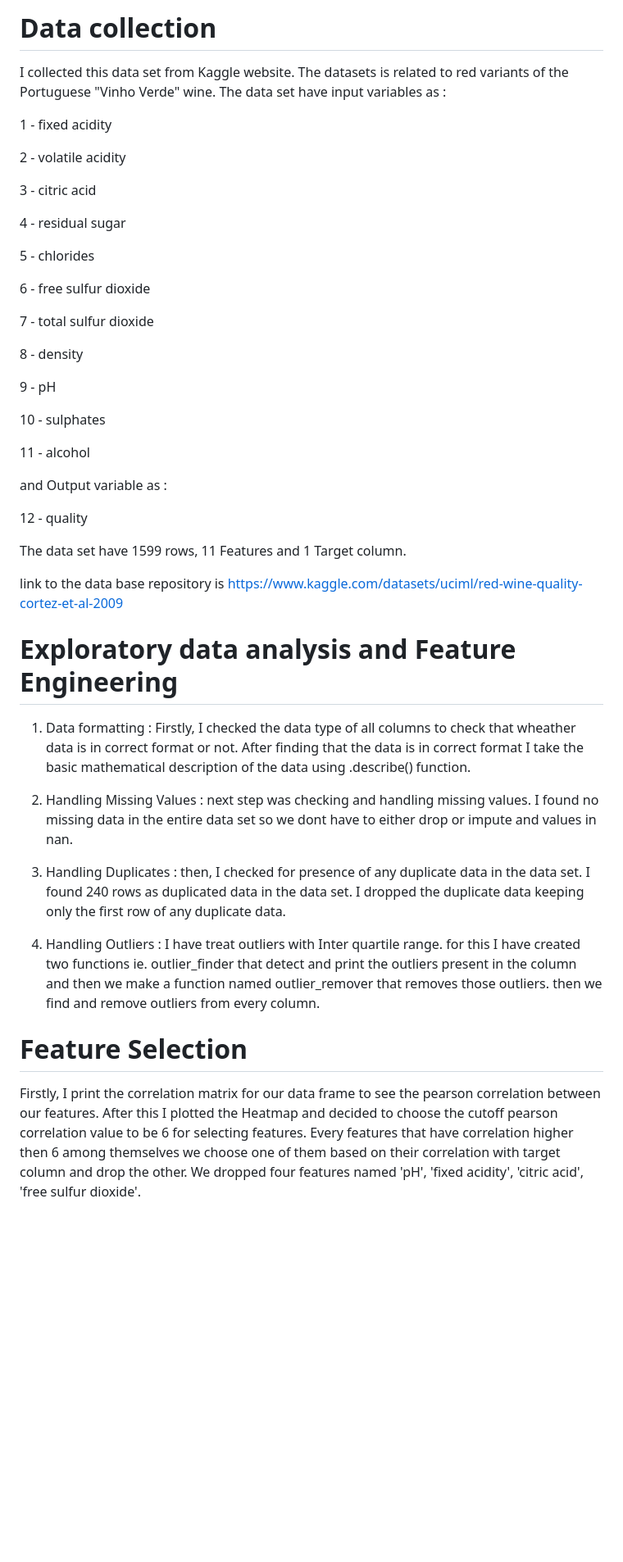
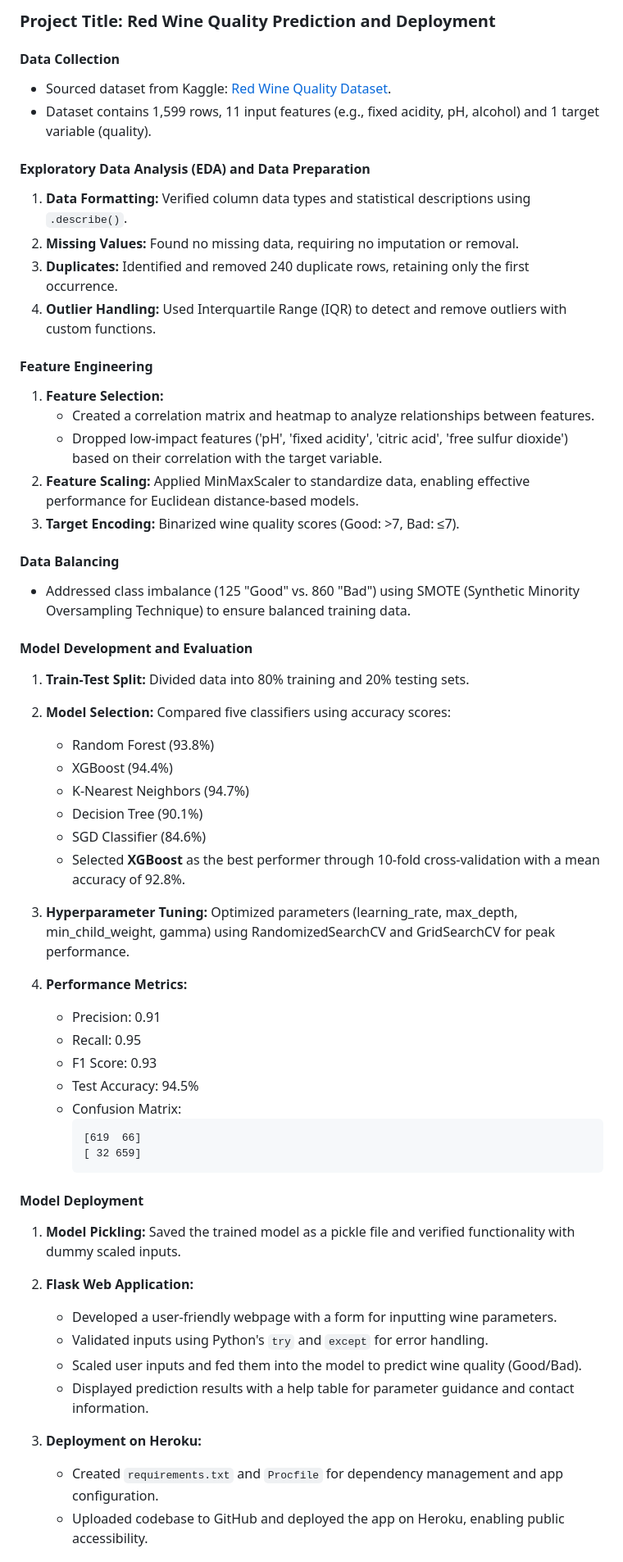
Before and after one commit to Saket046/Red-wine-quality-predictor, a Markdown page: README.md, the part around one of its changes. Shown at 82% size. GitHub-like rendering; blank space fills up the shorter version.

````diff
--- a/README.md
+++ b/README.md
@@ -1,50 +1,57 @@
-# Data collection
+### Project Title: **Red Wine Quality Prediction and Deployment**
 
-I collected this data set from Kaggle website. The datasets is related to red variants of the Portuguese "Vinho Verde" wine. The data set have input variables as :
+#### **Data Collection**
+- Sourced dataset from Kaggle: [Red Wine Quality Dataset](https://www.kaggle.com/datasets/uciml/red-wine-quality-cortez-et-al-2009).
+- Dataset contains 1,599 rows, 11 input features (e.g., fixed acidity, pH, alcohol) and 1 target variable (quality).
 
-1 - fixed acidity
+#### **Exploratory Data Analysis (EDA) and Data Preparation**
+1. **Data Formatting:** Verified column data types and statistical descriptions using `.describe()`.
+2. **Missing Values:** Found no missing data, requiring no imputation or removal.
+3. **Duplicates:** Identified and removed 240 duplicate rows, retaining only the first occurrence.
+4. **Outlier Handling:** Used Interquartile Range (IQR) to detect and remove outliers with custom functions.
 
-2 - volatile acidity
+#### **Feature Engineering**
+1. **Feature Selection:**
+   - Created a correlation matrix and heatmap to analyze relationships between features.
+   - Dropped low-impact features ('pH', 'fixed acidity', 'citric acid', 'free sulfur dioxide') based on their correlation with the target variable.
+2. **Feature Scaling:** Applied MinMaxScaler to standardize data, enabling effective performance for Euclidean distance-based models.
+3. **Target Encoding:** Binarized wine quality scores (Good: >7, Bad: ≤7).
 
-3 - citric acid
+#### **Data Balancing**
+- Addressed class imbalance (125 "Good" vs. 860 "Bad") using SMOTE (Synthetic Minority Oversampling Technique) to ensure balanced training data.
 
-4 - residual sugar
+#### **Model Development and Evaluation**
+1. **Train-Test Split:** Divided data into 80% training and 20% testing sets.
+2. **Model Selection:** Compared five classifiers using accuracy scores:
+   - Random Forest (93.8%)
+   - XGBoost (94.4%)
+   - K-Nearest Neighbors (94.7%)
+   - Decision Tree (90.1%)
+   - SGD Classifier (84.6%)
+   - Selected **XGBoost** as the best performer through 10-fold cross-validation with a mean accuracy of 92.8%.
 
-5 - chlorides
+3. **Hyperparameter Tuning:** Optimized parameters (learning_rate, max_depth, min_child_weight, gamma) using RandomizedSearchCV and GridSearchCV for peak performance.
 
-6 - free sulfur dioxide
+4. **Performance Metrics:**
+   - Precision: 0.91
+   - Recall: 0.95
+   - F1 Score: 0.93
+   - Test Accuracy: 94.5%
+   - Confusion Matrix:
+     ```
+     [619  66]
+     [ 32 659]
+     ```
 
-7 - total sulfur dioxide
+#### **Model Deployment**
+1. **Model Pickling:** Saved the trained model as a pickle file and verified functionality with dummy scaled inputs.
+2. **Flask Web Application:**
+   - Developed a user-friendly webpage with a form for inputting wine parameters.
+   - Validated inputs using Python's `try` and `except` for error handling.
+   - Scaled user inputs and fed them into the model to predict wine quality (Good/Bad).
+   - Displayed prediction results with a help table for parameter guidance and contact information.
 
-8 - density
+3. **Deployment on Heroku:**
+   - Created `requirements.txt` and `Procfile` for dependency management and app configuration.
+   - Uploaded codebase to GitHub and deployed the app on Heroku, enabling public accessibility.
 
-9 - pH
-
-10 - sulphates
-
-11 - alcohol
-
-and Output variable as :
-
-12 - quality
-
-The data set have 1599 rows, 11 Features and 1 Target column.
-
-link to the data base repository is https://www.kaggle.com/datasets/uciml/red-wine-quality-cortez-et-al-2009
-
-
-# Exploratory data analysis and Feature Engineering
-
-
-1) Data formatting : Firstly, I checked the data type of all columns to check that wheather data is in correct format or not. After finding that the data is in correct    format I take the basic mathematical description of the data using .describe() function.
-
-2) Handling Missing Values : next step was checking and handling missing values. I found no missing data in the entire data set so we dont have to either drop or          impute and values in nan.
-
-3) Handling Duplicates : then, I checked for presence of any duplicate data in the data set. I found 240 rows as duplicated data in the data set. I dropped the            duplicate data keeping only the first row of any duplicate data.
-
-4) Handling Outliers : I have treat outliers with Inter quartile range. for this I have created two functions ie. outlier_finder that detect and print the outliers        present in the column and then we make a function named outlier_remover that removes those outliers. then we find and remove outliers from every column.
-
-# Feature Selection
-
-Firstly, I print the correlation matrix for our data frame to see the pearson correlation between our features. After this I plotted the Heatmap and decided to choose the cutoff pearson correlation value to be 6 for selecting features. Every features that have correlation higher then 6 among themselves we choose one of them based on their correlation with target column and drop the other. We dropped four features named 'pH', 'fixed acidity', 'citric acid', 'free sulfur dioxide'.
-
````
Also changed, not shown: other parts of README.md (+2 -48 lines).
